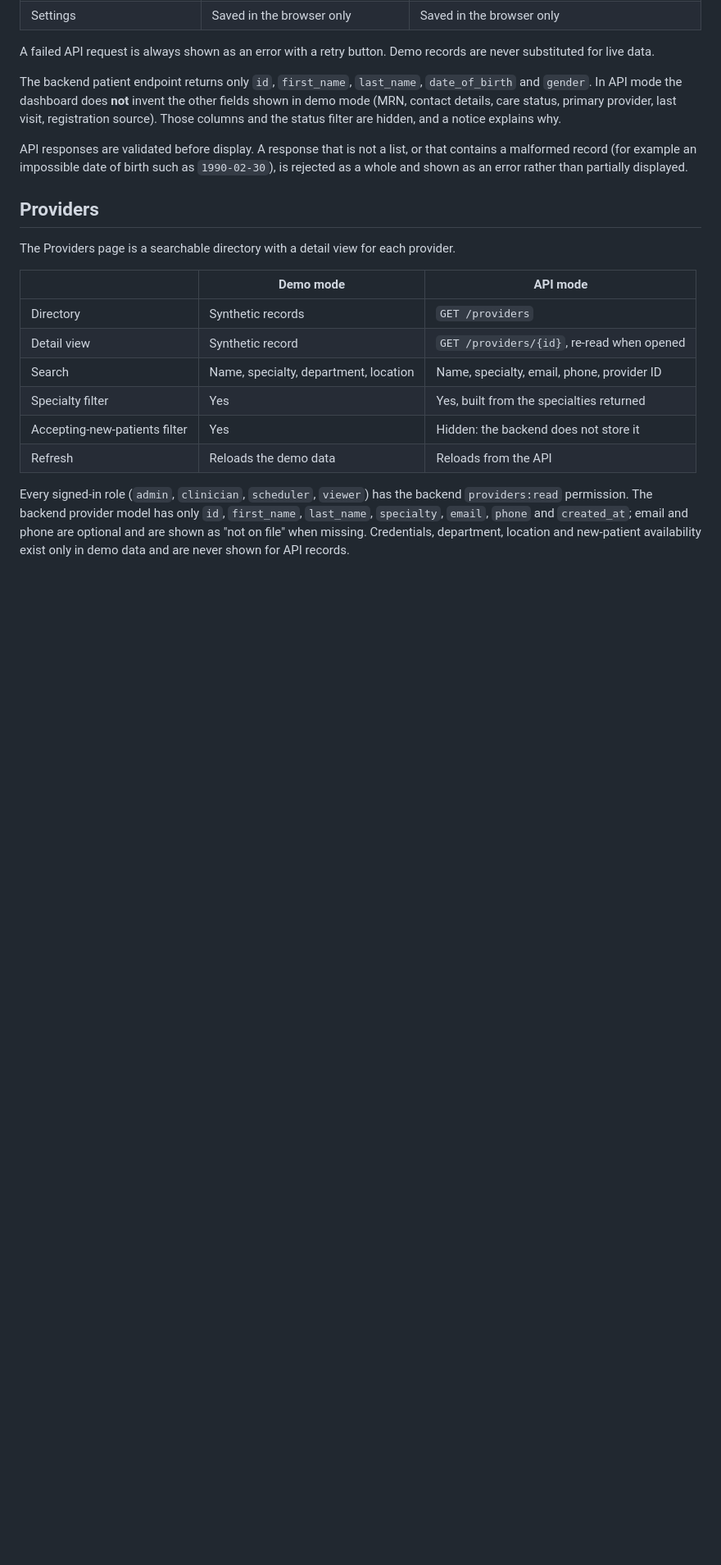
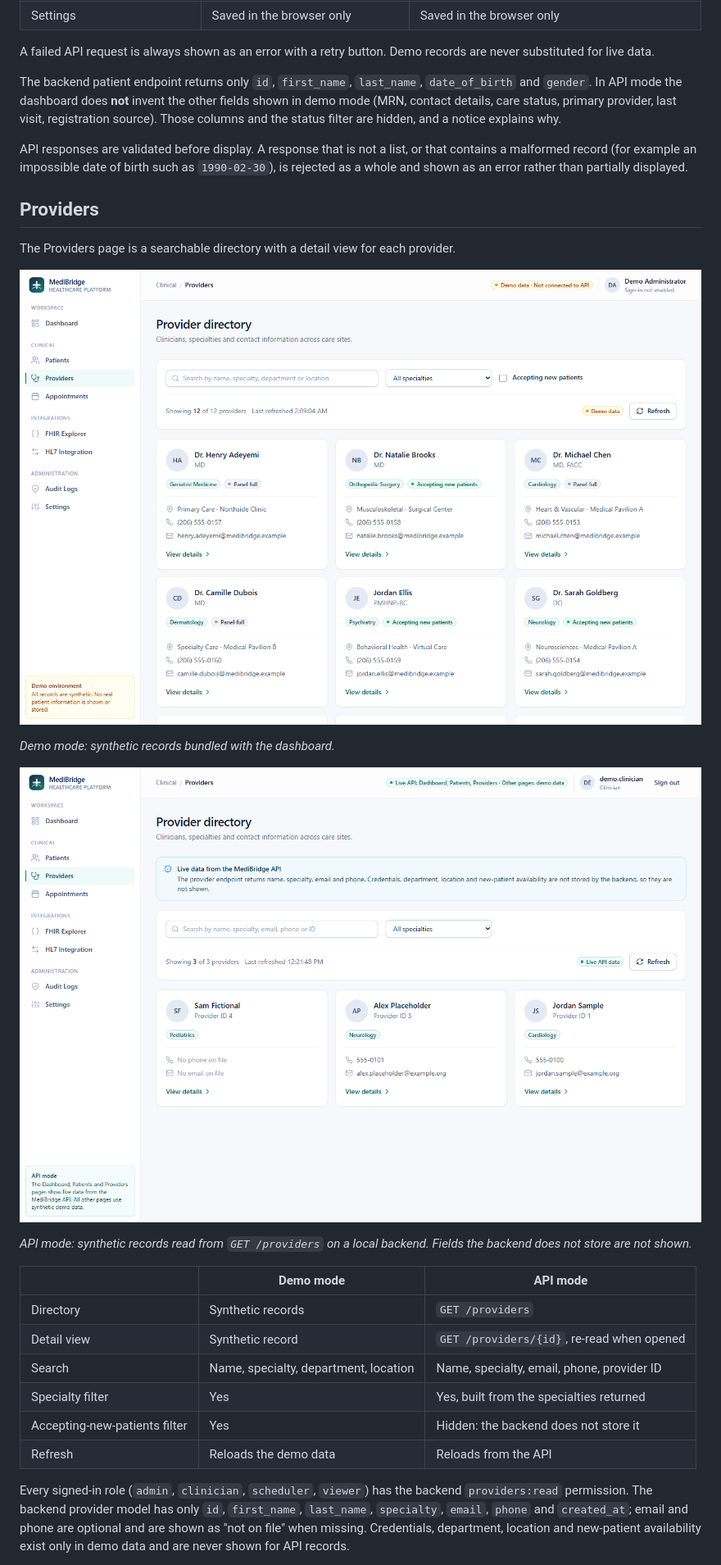
Before and after one commit to ShanSindy/medibridge-healthcare-platform, a Markdown page: frontend/README.md, the part around the change. Shown at 82% size. GitHub-like rendering; pictures changed too: docs/images/providers-api.png (added); blank space fills up the shorter version.

```diff
--- a/frontend/README.md
+++ b/frontend/README.md
@@ -153,6 +153,15 @@ partially displayed.
 The Providers page is a searchable directory with a detail view for each
 provider.
 
+![Provider directory in demo mode, showing synthetic provider cards with specialty, credentials, location, availability, phone and email](../docs/images/providers-demo.png)
+
+*Demo mode: synthetic records bundled with the dashboard.*
+
+![Provider directory in API mode, showing three synthetic providers from the backend with specialty, phone and email only](../docs/images/providers-api.png)
+
+*API mode: synthetic records read from `GET /providers` on a local backend. Fields the
+backend does not store are not shown.*
+
 | | Demo mode | API mode |
 |---|---|---|
 | Directory | Synthetic records | `GET /providers` |
```
Also changed, not shown: README.md (+19 -6 lines), docs/images/dashboard-api.png (added), docs/images/patients-api.png (added).
